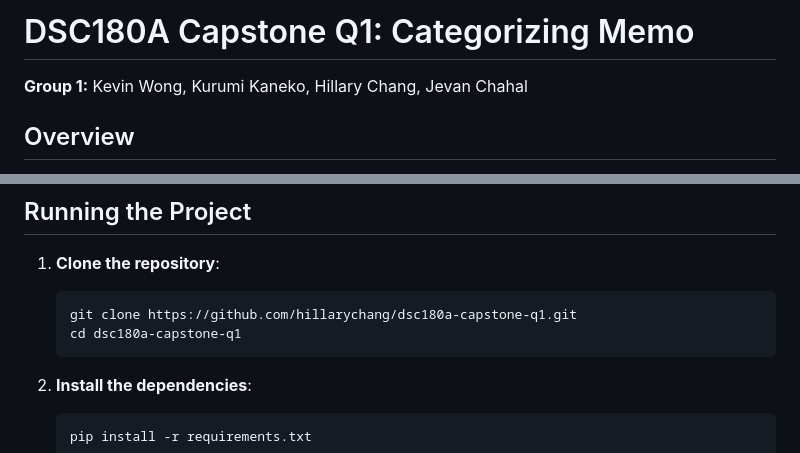
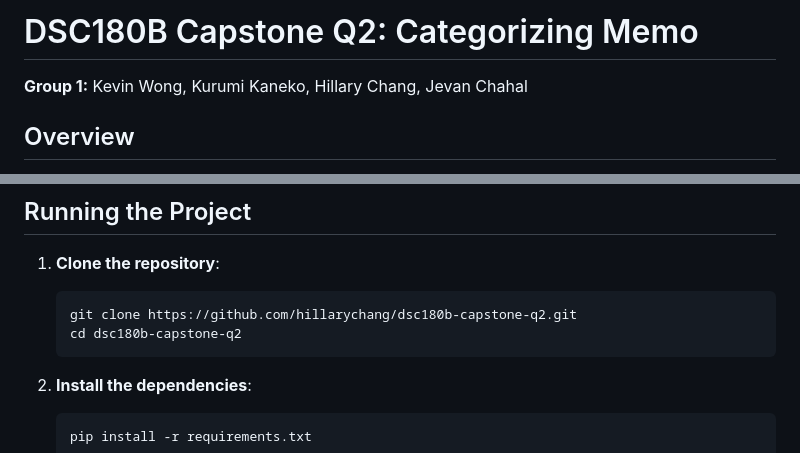
Before and after one commit to hillarychang/dsc180b-capstone-q2, a Markdown page: README.md, 2 parts joined by grey strips. Rendered like a GitHub page.

````diff
--- a/README.md
+++ b/README.md
@@ -1,4 +1,4 @@
-# DSC180A Capstone Q1: Categorizing Memo
+# DSC180B Capstone Q2: Categorizing Memo
 
 **Group 1:** Kevin Wong, Kurumi Kaneko, Hillary Chang, Jevan Chahal
 
@@ -10,8 +10,8 @@ This project implements a data pipeline for Quarter 1 of our DSC Capstone. For t
 
 1. **Clone the repository**:
     ```bash
-    git clone https://github.com/hillarychang/dsc180a-capstone-q1.git
-    cd dsc180a-capstone-q1
+    git clone https://github.com/hillarychang/dsc180b-capstone-q2.git
+    cd dsc180b-capstone-q2
     ```
 
 2. **Install the dependencies**:
````
